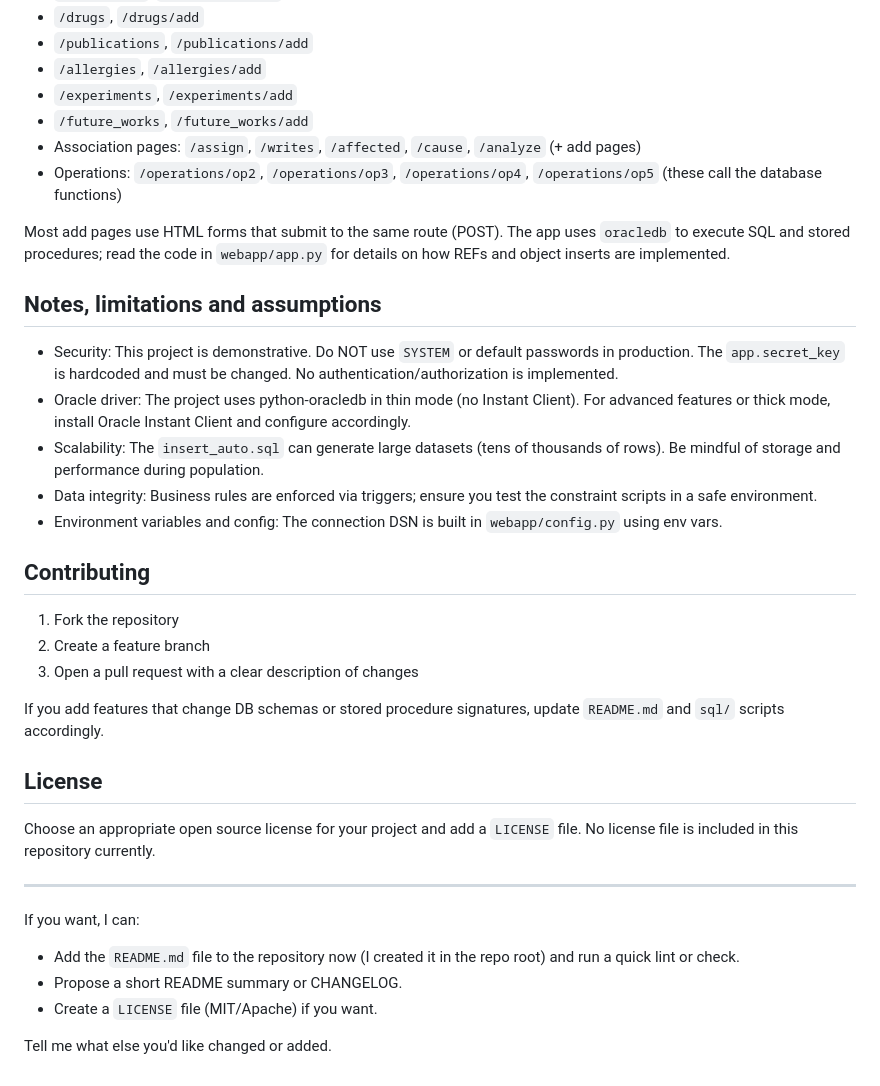
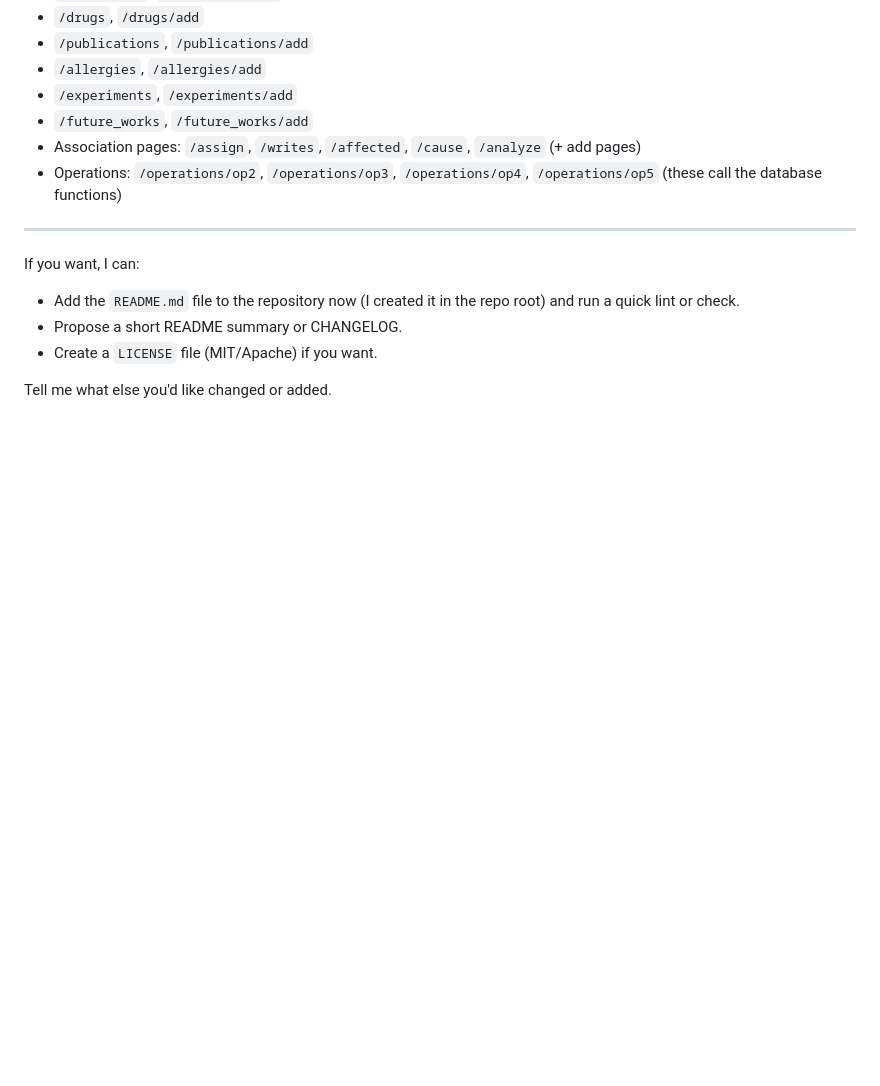
Before and after one commit to maurocarlu/oracle-biomed-db-webapp, a Markdown page: README.md, the part around the change. Drawn GitHub-style; blank space fills up the shorter version.

Commit message:
Clean up README by removing sections
Removed notes, limitations, assumptions, contributing guidelines, and license section from README.

```diff
--- a/README.md
+++ b/README.md
@@ -135,28 +135,6 @@ The Flask app exposes standard CRUD-like pages for the main entities. Key routes
 - Association pages: `/assign`, `/writes`, `/affected`, `/cause`, `/analyze` (+ add pages)
 - Operations: `/operations/op2`, `/operations/op3`, `/operations/op4`, `/operations/op5` (these call the database functions)
 
-Most add pages use HTML forms that submit to the same route (POST). The app uses `oracledb` to execute SQL and stored procedures; read the code in `webapp/app.py` for details on how REFs and object inserts are implemented.
-
-## Notes, limitations and assumptions
-
-- Security: This project is demonstrative. Do NOT use `SYSTEM` or default passwords in production. The `app.secret_key` is hardcoded and must be changed. No authentication/authorization is implemented.
-- Oracle driver: The project uses python-oracledb in thin mode (no Instant Client). For advanced features or thick mode, install Oracle Instant Client and configure accordingly.
-- Scalability: The `insert_auto.sql` can generate large datasets (tens of thousands of rows). Be mindful of storage and performance during population.
-- Data integrity: Business rules are enforced via triggers; ensure you test the constraint scripts in a safe environment.
-- Environment variables and config: The connection DSN is built in `webapp/config.py` using env vars.
-
-## Contributing
-
-1. Fork the repository
-2. Create a feature branch
-3. Open a pull request with a clear description of changes
-
-If you add features that change DB schemas or stored procedure signatures, update `README.md` and `sql/` scripts accordingly.
-
-## License
-
-Choose an appropriate open source license for your project and add a `LICENSE` file. No license file is included in this repository currently.
-
 ---
 
 If you want, I can:
```
